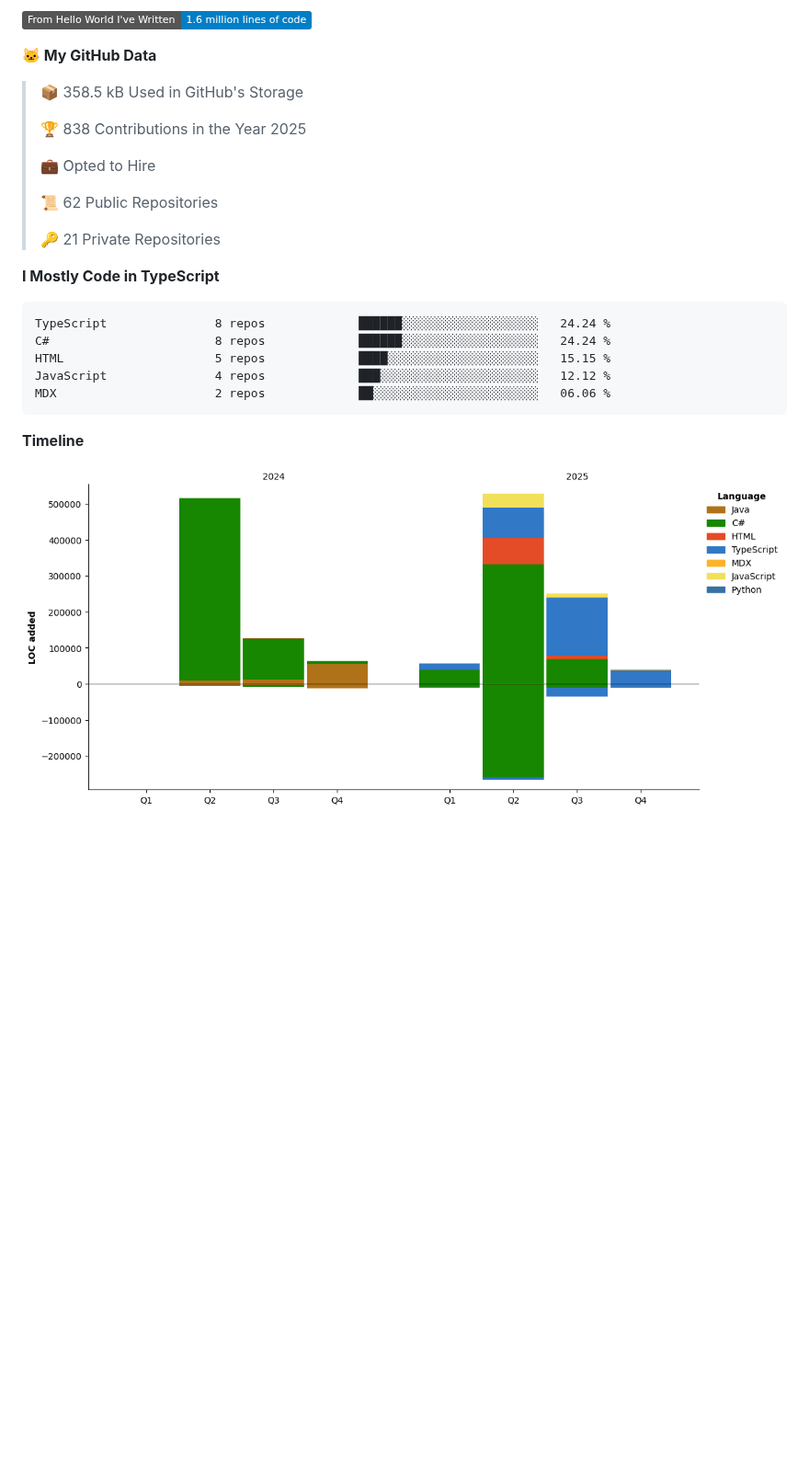
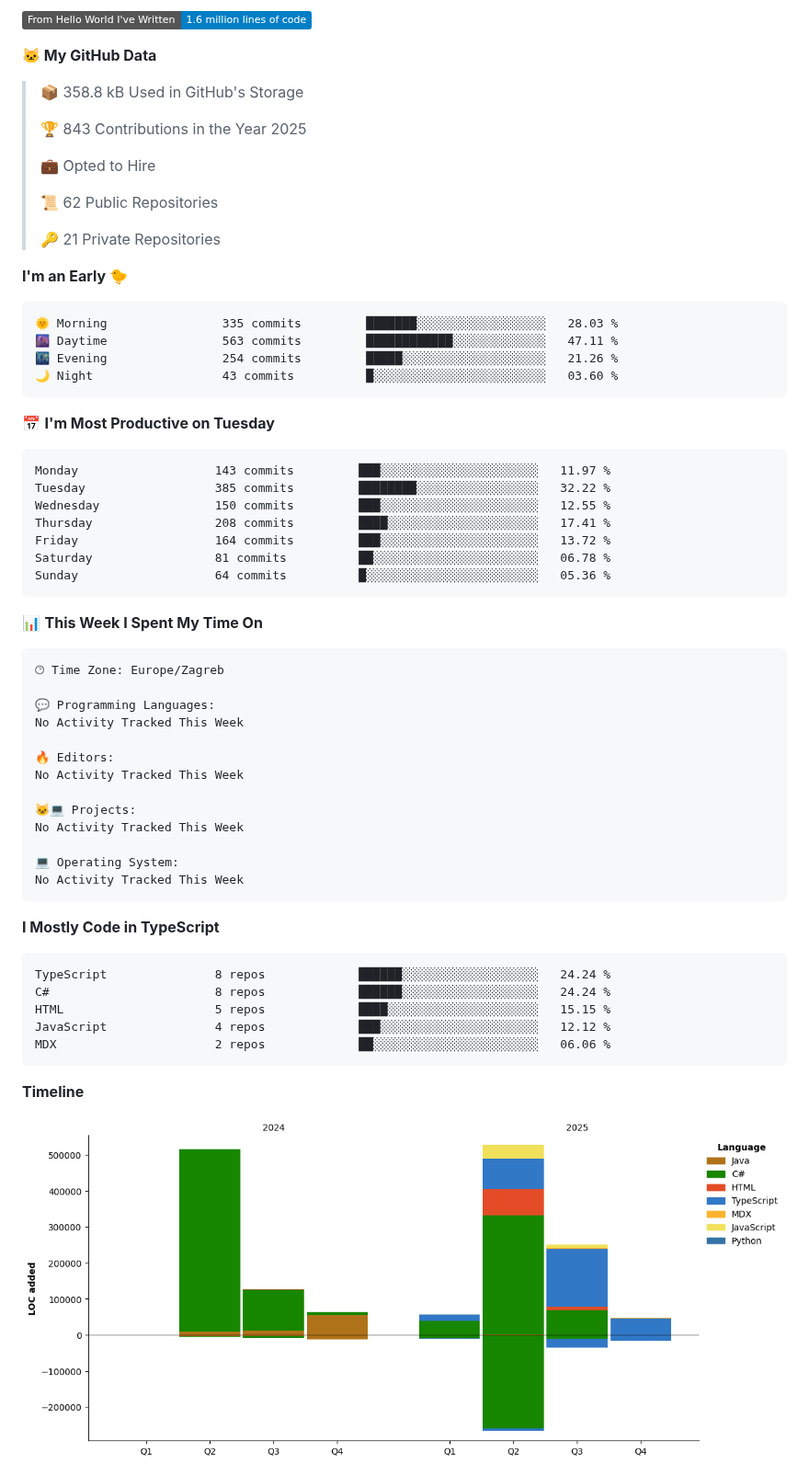
Before and after one commit to sokol-matija/sokol-matija, a Markdown page: README.md, the part around one of its changes. Shown at 92% size. Drawn GitHub-style; pictures changed too: assets/bar_graph.png; badges without logos; blank space fills up the shorter version.

Commit message:
Updated with Dev Metrics

````diff
--- a/README.md
+++ b/README.md
@@ -288,9 +290,9 @@ Java         ████████████           65%
 
 **🐱 My GitHub Data**
 
-> 📦 358.5 kB Used in GitHub's Storage
+> 📦 358.8 kB Used in GitHub's Storage
  >
-> 🏆 838 Contributions in the Year 2025
+> 🏆 843 Contributions in the Year 2025
  >
 > 💼 Opted to Hire
  >
@@ -298,6 +300,45 @@ Java         ████████████           65%
  >
 > 🔑 21 Private Repositories
  >
+**I'm an Early 🐤**
+
+```text
+🌞 Morning                335 commits         ███████░░░░░░░░░░░░░░░░░░   28.03 %
+🌆 Daytime                563 commits         ████████████░░░░░░░░░░░░░   47.11 %
+🌃 Evening                254 commits         █████░░░░░░░░░░░░░░░░░░░░   21.26 %
+🌙 Night                  43 commits          █░░░░░░░░░░░░░░░░░░░░░░░░   03.60 %
+```
+📅 **I'm Most Productive on Tuesday**
+
+```text
+Monday                   143 commits         ███░░░░░░░░░░░░░░░░░░░░░░   11.97 %
+Tuesday                  385 commits         ████████░░░░░░░░░░░░░░░░░   32.22 %
+Wednesday                150 commits         ███░░░░░░░░░░░░░░░░░░░░░░   12.55 %
+Thursday                 208 commits         ████░░░░░░░░░░░░░░░░░░░░░   17.41 %
+Friday                   164 commits         ███░░░░░░░░░░░░░░░░░░░░░░   13.72 %
+Saturday                 81 commits          ██░░░░░░░░░░░░░░░░░░░░░░░   06.78 %
+Sunday                   64 commits          █░░░░░░░░░░░░░░░░░░░░░░░░   05.36 %
+```
+
+
+📊 **This Week I Spent My Time On**
+
+```text
+🕑︎ Time Zone: Europe/Zagreb
+
+💬 Programming Languages:
+No Activity Tracked This Week
+
+🔥 Editors:
+No Activity Tracked This Week
+
+🐱‍💻 Projects:
+No Activity Tracked This Week
+
+💻 Operating System:
+No Activity Tracked This Week
+```
+
 **I Mostly Code in TypeScript**
 
 ```text
````
Also changed, not shown: other parts of README.md (+3 -1 lines).
